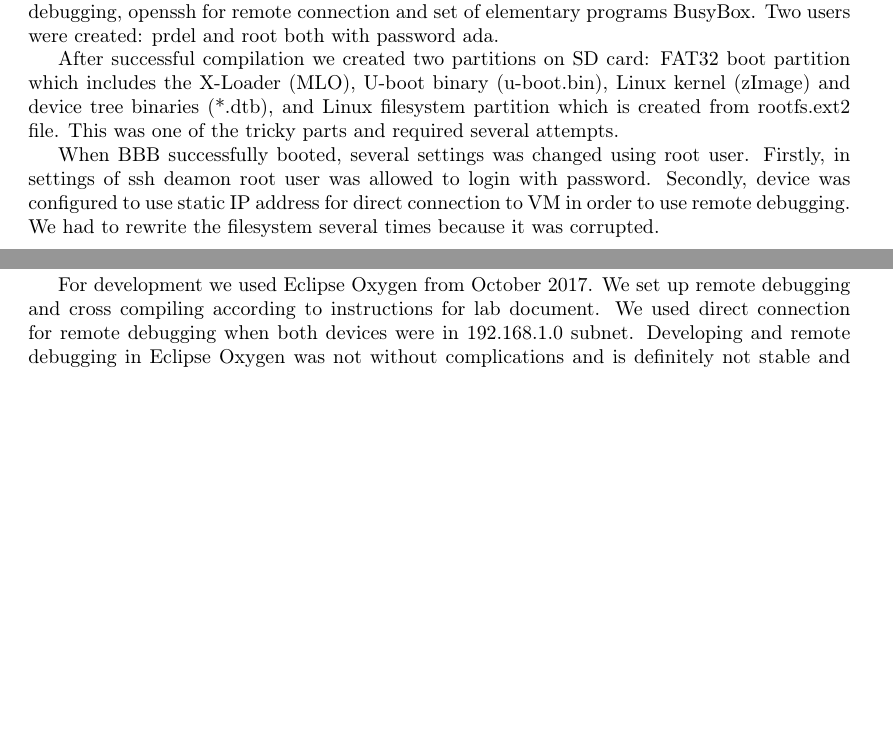
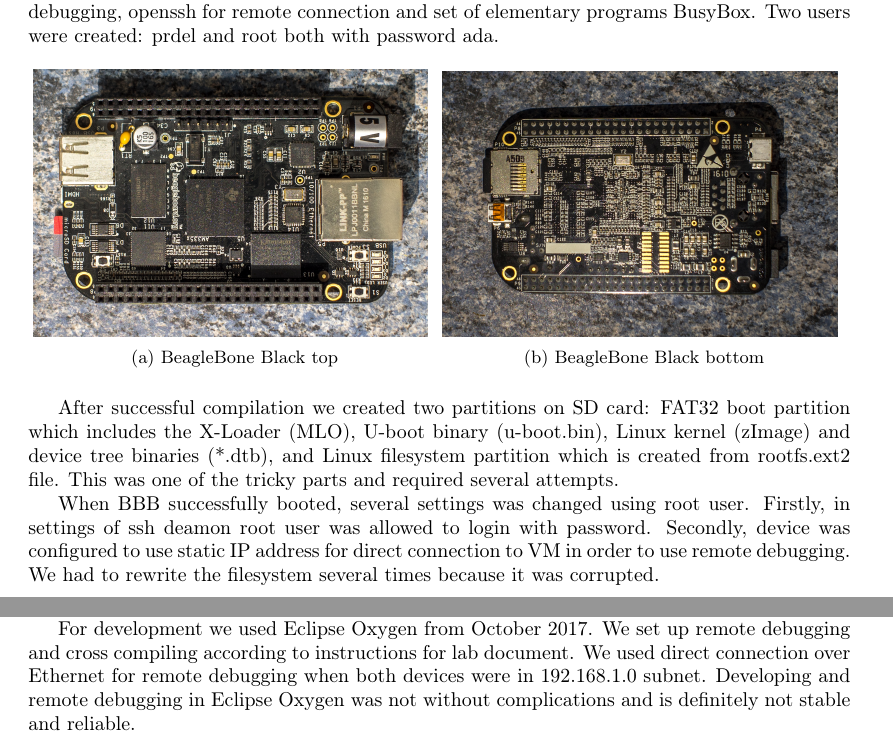
Before and after one commit to multiflexi/adamadrina, a LaTeX thesis (latex/document.tex): two parts of pages 3 and 4 of 4 before the commit and two parts of pages 3 and 4 of 5 after it, joined at a grey line, cut so that both start at the same text, the shorter picture padded with empty space. Compiled offline with pdfLaTeX.

Commit message:
added photos

```diff
--- a/latex/document.tex
+++ b/latex/document.tex
@@ -224,10 +224,23 @@
 
 \chapter{Embedded Linux}
 Whole project was done using Ubuntu GNOME 14.04.5 LTS Trusty Tahr, running in VMware Workstation 14.1.1, hosted by Kali Linux 2017.2. First we had to compile embedded Linux using Buildroot maintained by Peter Korsgaard, a tool simplifying and automating the building process of bootable Linux system for embedded solutions using cross-compilation for architectural independence. When using Buildroot we followed instructions given us in the document for lab. We set parameters accordingly to our build target BeagleBone Black which uses Texas Instruments Sitara AM3358, an ARMv7-A processor with one Cortex-A8  core. Our build uses custom Linux kernel 3.12 which includes patches for Texas Instruments SoCs. Linux is booted using U-Boot 2016.03 for processors from AM335x series. Build includes gdbserver for remote debugging, openssh for remote connection and set of elementary programs BusyBox. Two users were created: prdel and root both with password ada.
+\begin{figure}[!ht]
+	\centering
+	\begin{subfigure}[b]{0.49\textwidth}
+		\includegraphics[width=0.98\textwidth]{{"img/top"}.jpg}
+		\caption{BeagleBone Black top}
+		\label{fig:top}
+	\end{subfigure}
+	\begin{subfigure}[b]{0.49\textwidth}
+		\includegraphics[width=0.98\textwidth]{{"img/bottom"}.jpg}
+		\caption{BeagleBone Black bottom}
+		\label{fig:bottom}
+	\end{subfigure}
+\end{figure}
 
 After successful compilation we created two partitions on SD card: FAT32 boot partition which includes the X-Loader (MLO), U-boot binary (u-boot.bin), Linux kernel (zImage) and device tree binaries (*.dtb), and Linux filesystem partition which is created from rootfs.ext2 file. This was one of the tricky parts and required several attempts.
+
 
 When BBB successfully booted, several settings was changed using root user. Firstly, in settings of ssh deamon root user was allowed to login with password. Secondly, device was configured to use static IP address for direct connection to VM in order to use remote debugging. We had to rewrite the filesystem several times because it was corrupted.
 
 \chapter{Application and sensors}
-First step in connecting the TCS34725 RGB colour sensor and the  L3GD20H 3-axis gyroscope was soldiering them onto HAT for practical reasons. Sensors use ground aka pins 1 and 2, 3.3 V from pins 3 and 4 for power, pins 17 and 19 for I\textsuperscript{2}C clock line and pins 18 and 20 for I\textsuperscript{2}C data line.
@@ -234,2 +254 @@
 
-For development we used Eclipse Oxygen from October 2017. We set up remote debugging and cross compiling according to instructions for lab document. We used direct connection for remote debugging when both devices were in 192.168.1.0 subnet. Developing and remote debugging in Eclipse Oxygen was not without complications and is definitely not stable and reliable.
@@ -236,3 +269,4 @@
+For development we used Eclipse Oxygen from October 2017. We set up remote debugging and cross compiling according to instructions for lab document. We used direct connection over Ethernet for remote debugging when both devices were in 192.168.1.0 subnet. Developing and remote debugging in Eclipse Oxygen was not without complications and is definitely not stable and reliable.
 
 Project, application and this document, is available in Git \url{https://github.com/multiflexi/adamadrina.git}
 
```
Also changed, not shown: latex/img/bottom.jpg (added), latex/img/top.jpg (added), latex/document.tex (21 more changed lines), 4 other files.
